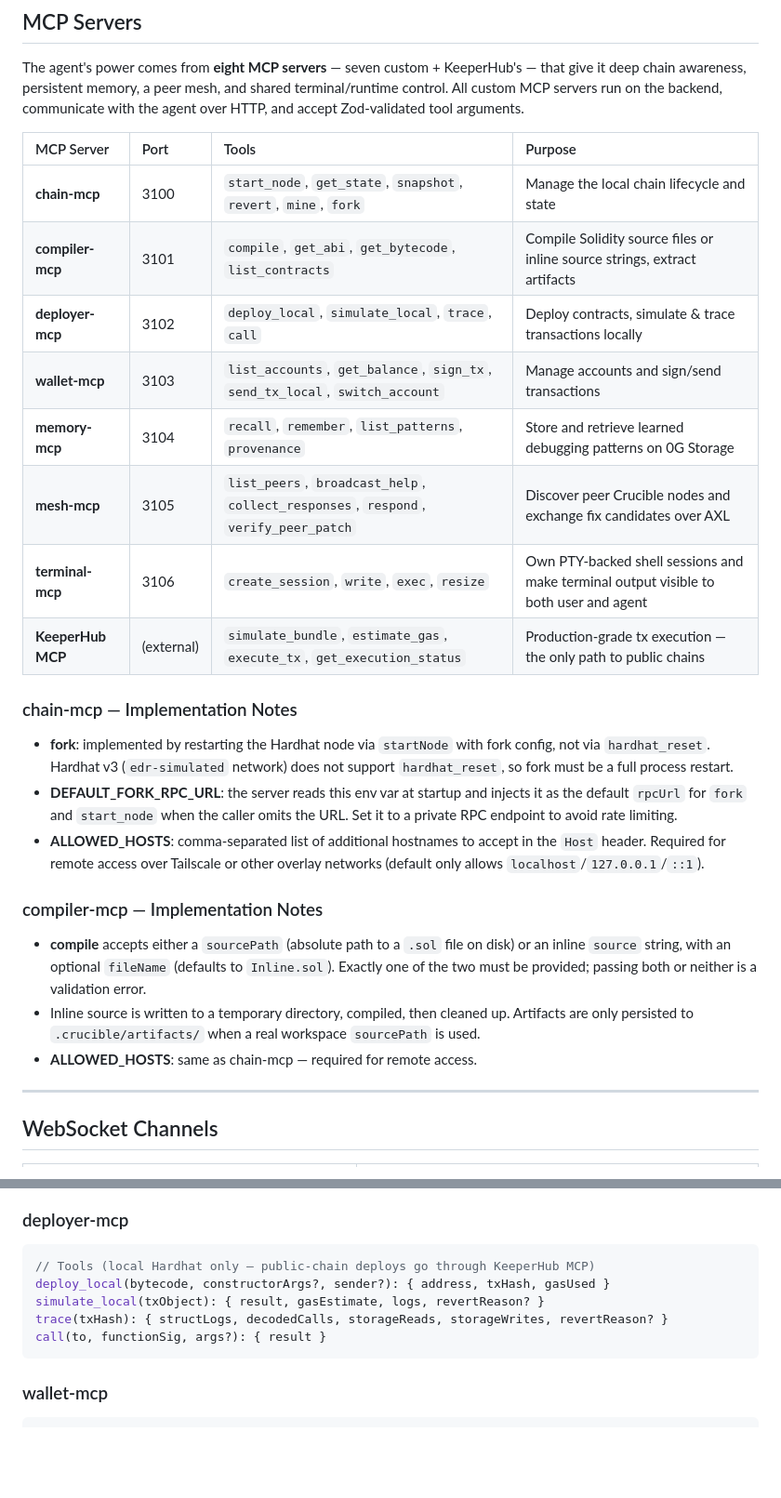
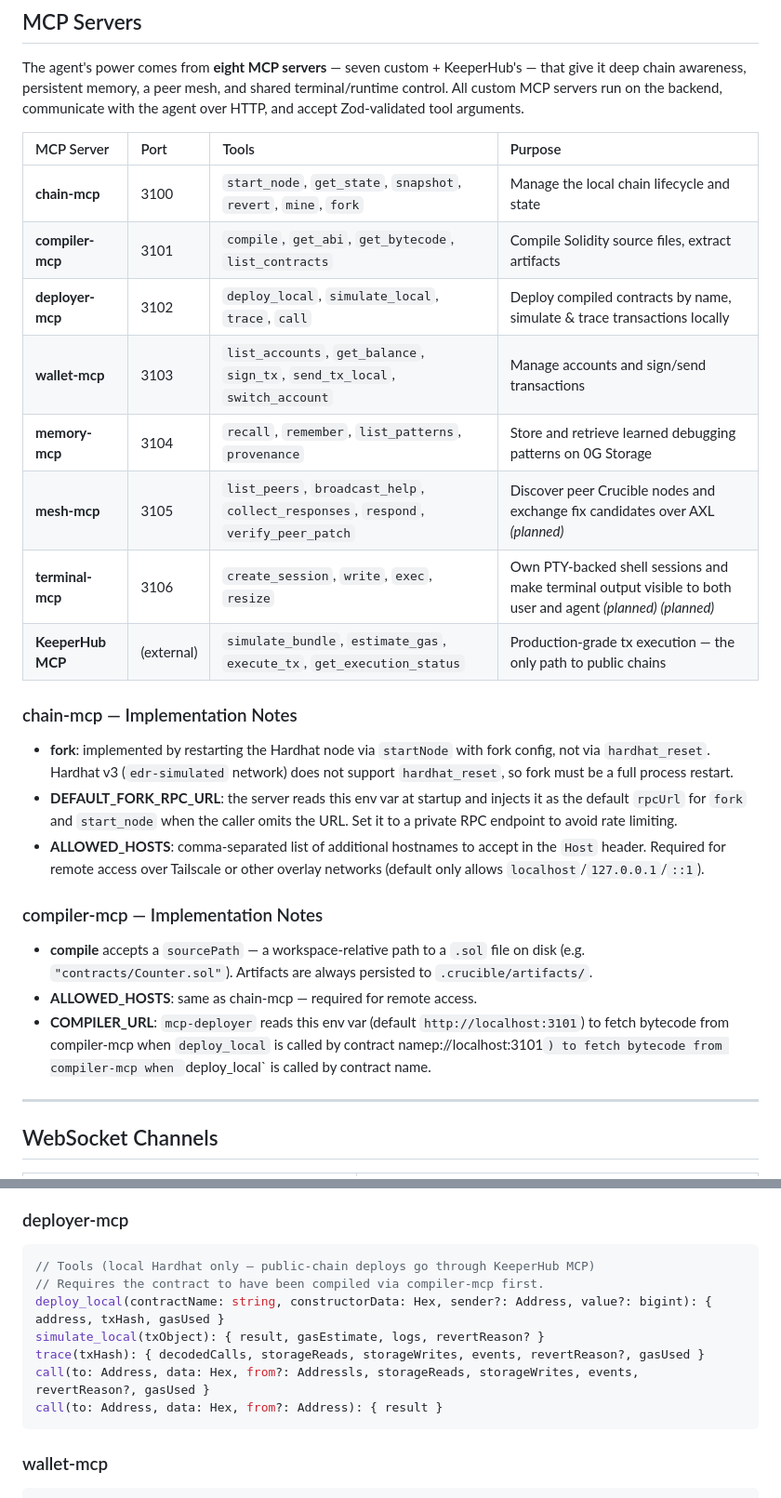
Before and after one commit to WhyAsh5114/Crucible, a Markdown page: docs/ARCHITECTURE.md, 2 parts joined by grey strips. Shown at 93% size. Drawn GitHub-style; blank space fills up the shorter version.

Commit message:
docs: sync ARCHITECTURE.md with deploy/compile API changes and package status

````diff
--- a/docs/ARCHITECTURE.md
+++ b/docs/ARCHITECTURE.md
@@ -240,16 +240,16 @@ Each workspace also gets its own isolated Hardhat process and snapshot stack. Th
 
 The agent's power comes from **eight MCP servers** — seven custom + KeeperHub's — that give it deep chain awareness, persistent memory, a peer mesh, and shared terminal/runtime control. All custom MCP servers run on the backend, communicate with the agent over HTTP, and accept Zod-validated tool arguments.
 
-| MCP Server        | Port       | Tools                                                                               | Purpose                                                                               |
-| :---------------- | :--------- | :---------------------------------------------------------------------------------- | :------------------------------------------------------------------------------------ |
-| **chain-mcp**     | 3100       | `start_node`, `get_state`, `snapshot`, `revert`, `mine`, `fork`                     | Manage the local chain lifecycle and state                                            |
-| **compiler-mcp**  | 3101       | `compile`, `get_abi`, `get_bytecode`, `list_contracts`                              | Compile Solidity source files or inline source strings, extract artifacts             |
-| **deployer-mcp**  | 3102       | `deploy_local`, `simulate_local`, `trace`, `call`                                   | Deploy contracts, simulate & trace transactions locally                               |
-| **wallet-mcp**    | 3103       | `list_accounts`, `get_balance`, `sign_tx`, `send_tx_local`, `switch_account`        | Manage accounts and sign/send transactions                                            |
-| **memory-mcp**    | 3104       | `recall`, `remember`, `list_patterns`, `provenance`                                 | Store and retrieve learned debugging patterns on 0G Storage                           |
-| **mesh-mcp**      | 3105       | `list_peers`, `broadcast_help`, `collect_responses`, `respond`, `verify_peer_patch` | Discover peer Crucible nodes and exchange fix candidates over AXL                     |
-| **terminal-mcp**  | 3106       | `create_session`, `write`, `exec`, `resize`                                         | Own PTY-backed shell sessions and make terminal output visible to both user and agent |
-| **KeeperHub MCP** | (external) | `simulate_bundle`, `estimate_gas`, `execute_tx`, `get_execution_status`             | Production-grade tx execution — the only path to public chains                        |
+| MCP Server        | Port       | Tools                                                                               | Purpose                                                                                                       |
+| :---------------- | :--------- | :---------------------------------------------------------------------------------- | :------------------------------------------------------------------------------------------------------------ |
+| **chain-mcp**     | 3100       | `start_node`, `get_state`, `snapshot`, `revert`, `mine`, `fork`                     | Manage the local chain lifecycle and state                                                                    |
+| **compiler-mcp**  | 3101       | `compile`, `get_abi`, `get_bytecode`, `list_contracts`                              | Compile Solidity source files, extract artifacts                                                              |
+| **deployer-mcp**  | 3102       | `deploy_local`, `simulate_local`, `trace`, `call`                                   | Deploy compiled contracts by name, simulate & trace transactions locally                                      |
+| **wallet-mcp**    | 3103       | `list_accounts`, `get_balance`, `sign_tx`, `send_tx_local`, `switch_account`        | Manage accounts and sign/send transactions                                                                    |
+| **memory-mcp**    | 3104       | `recall`, `remember`, `list_patterns`, `provenance`                                 | Store and retrieve learned debugging patterns on 0G Storage                                                   |
+| **mesh-mcp**      | 3105       | `list_peers`, `broadcast_help`, `collect_responses`, `respond`, `verify_peer_patch` | Discover peer Crucible nodes and exchange fix candidates over AXL _(planned)_                                 |
+| **terminal-mcp**  | 3106       | `create_session`, `write`, `exec`, `resize`                                         | Own PTY-backed shell sessions and make terminal output visible to both user and agent _(planned)_ _(planned)_ |
+| **KeeperHub MCP** | (external) | `simulate_bundle`, `estimate_gas`, `execute_tx`, `get_execution_status`             | Production-grade tx execution — the only path to public chains                                                |
 
 ### chain-mcp — Implementation Notes
 
@@ -259,9 +259,9 @@ The agent's power comes from **eight MCP servers** — seven custom + KeeperHub'
 
 ### compiler-mcp — Implementation Notes
 
-- **compile** accepts either a `sourcePath` (absolute path to a `.sol` file on disk) or an inline `source` string, with an optional `fileName` (defaults to `Inline.sol`). Exactly one of the two must be provided; passing both or neither is a validation error.
-- Inline source is written to a temporary directory, compiled, then cleaned up. Artifacts are only persisted to `.crucible/artifacts/` when a real workspace `sourcePath` is used.
+- **compile** accepts a `sourcePath` — a workspace-relative path to a `.sol` file on disk (e.g. `"contracts/Counter.sol"`). Artifacts are always persisted to `.crucible/artifacts/`.
 - **ALLOWED_HOSTS**: same as chain-mcp — required for remote access.
+- **COMPILER_URL**: `mcp-deployer` reads this env var (default `http://localhost:3101`) to fetch bytecode from compiler-mcp when `deploy_local` is called by contract namep://localhost:3101`) to fetch bytecode from compiler-mcp when `deploy_local` is called by contract name.
 
 ---
 
@@ -365,10 +365,12 @@ list_contracts(): { contracts: string[] }
 
 ```typescript
 // Tools (local Hardhat only — public-chain deploys go through KeeperHub MCP)
-deploy_local(bytecode, constructorArgs?, sender?): { address, txHash, gasUsed }
+// Requires the contract to have been compiled via compiler-mcp first.
+deploy_local(contractName: string, constructorData: Hex, sender?: Address, value?: bigint): { address, txHash, gasUsed }
 simulate_local(txObject): { result, gasEstimate, logs, revertReason? }
-trace(txHash): { structLogs, decodedCalls, storageReads, storageWrites, revertReason? }
-call(to, functionSig, args?): { result }
+trace(txHash): { decodedCalls, storageReads, storageWrites, events, revertReason?, gasUsed }
+call(to: Address, data: Hex, from?: Addressls, storageReads, storageWrites, events, revertReason?, gasUsed }
+call(to: Address, data: Hex, from?: Address): { result }
 ```
 
 ### wallet-mcp
````
Also changed, not shown: other parts of docs/ARCHITECTURE.md (+1 -1 lines).
